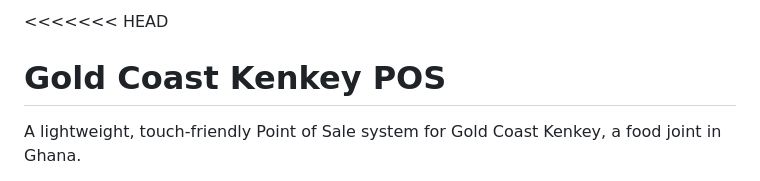
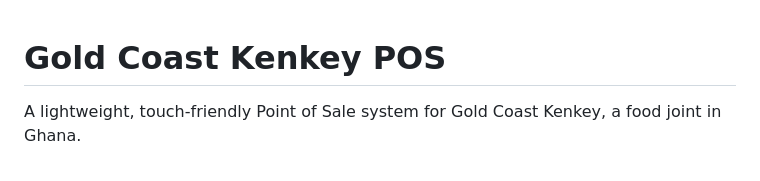
Before and after one commit to dyesaysit/Gold-Coast-Kenkey-POS, a Markdown page: README.md, the part around the change. Rendered like a GitHub page.

Commit message:
Fix merge conflict in README.md

```diff
--- a/README.md
+++ b/README.md
@@ -1,4 +1,4 @@
-<<<<<<< HEAD
+
 # Gold Coast Kenkey POS
 
 A lightweight, touch-friendly Point of Sale system for Gold Coast Kenkey, a food joint in Ghana.
```
